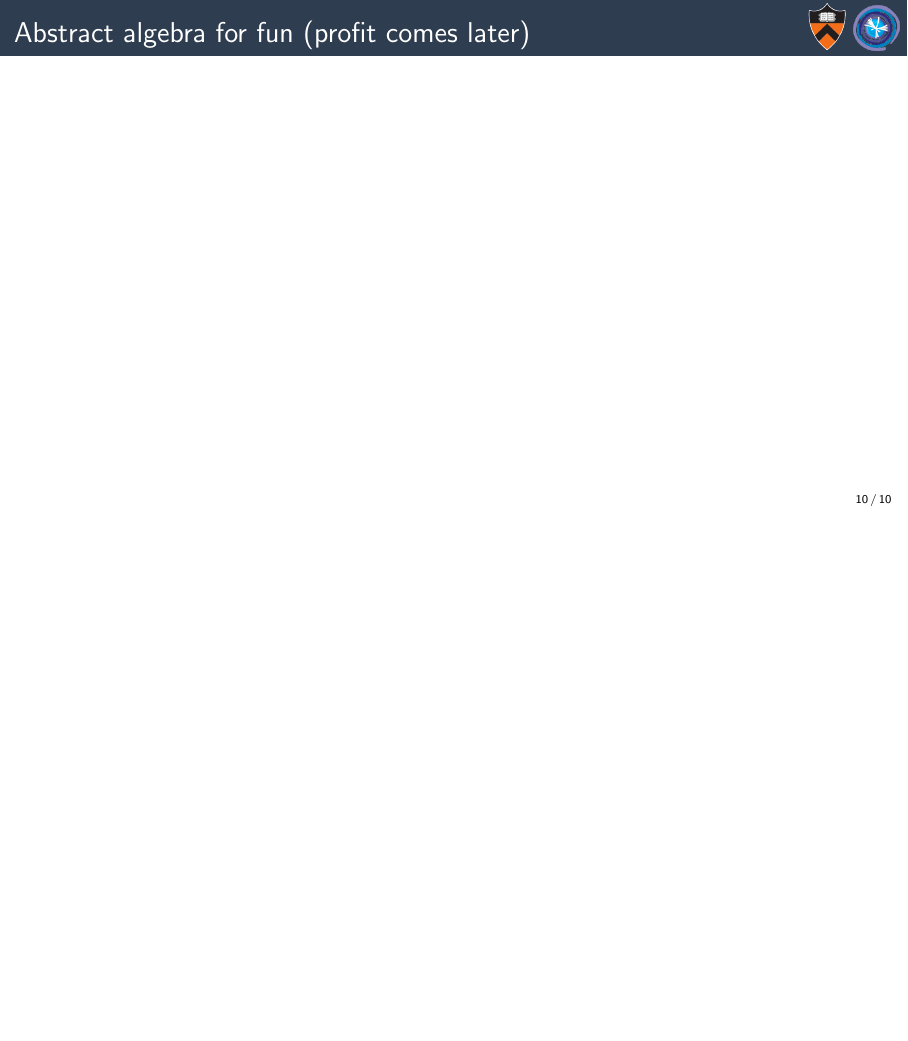
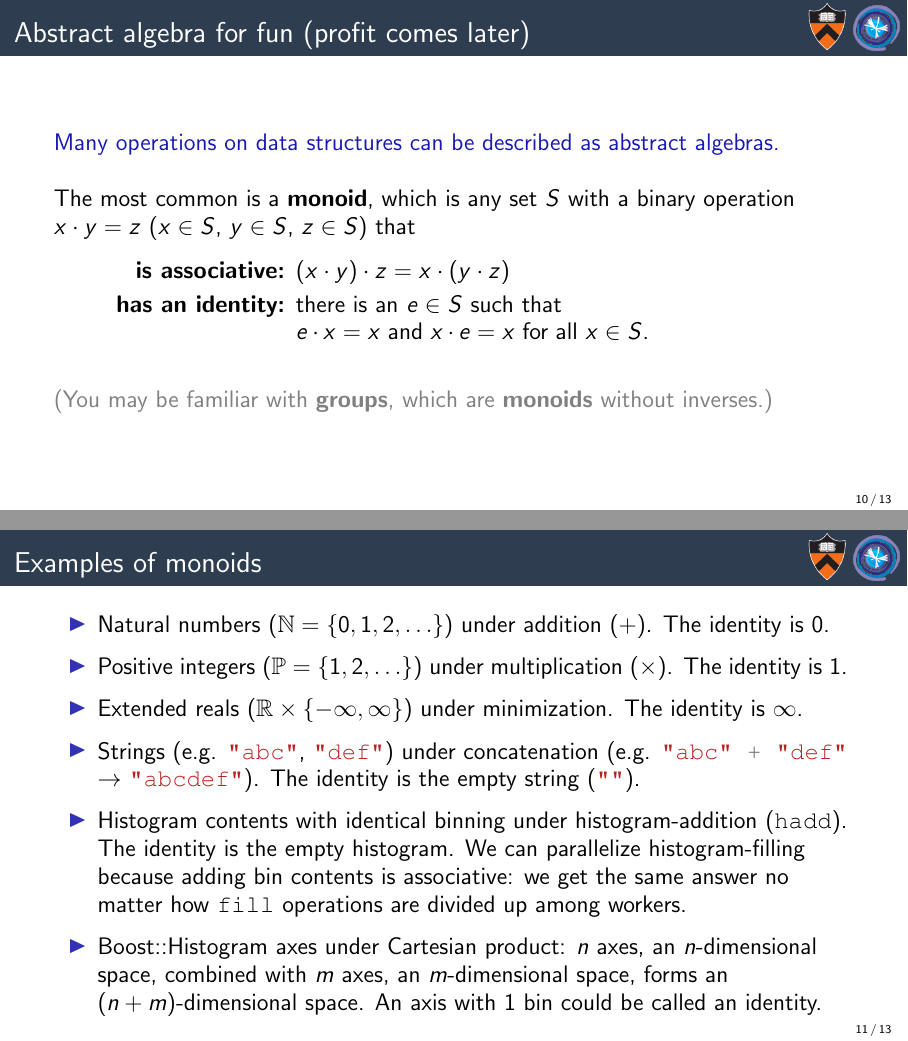
Before and after one commit to jpivarski-talks/2023-11-15-superhistograms-irishep-topical, LaTeX slides (main.tex): page 13 of 13 before the commit and pages 15 and 21 of 24 after it, the two joined at a grey line, the shorter picture padded with empty space. Compiled offline with pdfLaTeX.

Commit message:
Writing.

```diff
--- a/main.tex
+++ b/main.tex
@@ -176,3 +176,57 @@ h.fill(pandas_dataframe)   # one row is a scalar fill operation
 \end{frame}
 
 \begin{frame}{Abstract algebra for fun (profit comes later)}
+\vspace{0.5 cm}
+\large
+
+\textcolor{darkblue}{Many operations on data structures can be described as abstract algebras.}
+
+\vspace{0.5 cm}
+\begin{uncoverenv}<2->
+The most common is a {\bf monoid}, which is any set $S$ with a binary operation $x \cdot y = z$ ($x \in S$, $y \in S$, $z \in S$) that
+
+\begin{center}
+\begin{minipage}{0.5\linewidth}
+\begin{itemize}
+\item[\textcolor{black}{\bf is associative:}] $(x \cdot y) \cdot z = x \cdot (y \cdot z)$
+
+\item[\textcolor{black}{\bf has an identity:}] there is an $e \in S$ such that $e \cdot x = x$ and $x \cdot e = x$ for all $x \in S$.
+\end{itemize}
+\end{minipage}
+\end{center}
+\end{uncoverenv}
+
+\vspace{0.5 cm}
+\uncover<3->{\textcolor{gray}{(You may be familiar with {\bf groups}, which are {\bf monoids} without inverses.)}}
+\end{frame}
+
+\begin{frame}{Examples of monoids}
+\large
+\vspace{0.5 cm}
+
+\begin{itemize}\setlength{\itemsep}{0.25 cm}
+\item<1-> Natural numbers ($\Bbb{N} = \{0, 1, 2, \ldots\}$) under addition ($+$). The identity is $0$.
+\item<2-> Positive integers ($\Bbb{P} = \{1, 2, \ldots\}$) under multiplication ($\times$). The identity is $1$.
+\item<3-> Extended reals ($\Bbb{R} \times \{-\infty, \infty\}$) under minimization. The identity is $\infty$.
+\item<4-> Strings (e.g. \mintinline{python}{"abc"}, \mintinline{python}{"def"}) under concatenation (e.g. \mintinline{python}{"abc" + "def"} $\to$ \mintinline{python}{"abcdef"}). The identity is the empty string (\mintinline{python}{""}).
+\item<5-> Histogram contents with identical binning under histogram-addition (\mintinline{bash}{hadd}). The identity is the empty histogram. We can parallelize histogram-filling because adding bin contents is associative: we get the same answer no matter how \mintinline{python}{fill} operations are divided up among workers.
+\item<6-> Boost::Histogram axes under Cartesian product: $n$ axes, an $n$-dimensional space, combined with $m$ axes, an $m$-dimensional space, forms an $(n + m)$-dimensional space. An axis with 1 bin could be called an identity.
+\end{itemize}
+\end{frame}
+
+\begin{frame}{For superhistograms, we need a semiring}
+\large
+\vspace{0.5 cm}
+
+A {\bf semiring} is any set $S$ with two operations, ``$+$'' and ``$\times$'', such that
+
+\vspace{0.25 cm}
+\begin{center}
+\begin{minipage}{0.9\linewidth}
+\begin{itemize}
+\item $S$ under $+$ is a monoid; let's call its identity ``$0$''.
+\item $S$ under $\times$ is a monoid; let's call its identity ``$1$''.
+\item $+$ is commutative: \fbox{$a + b = b + a$}.
+\item $0$ absorbs everything under $\times$: \fbox{$a \times 0 = 0 = 0 \times a$}.
+\item $\times$ is distributive over $+$: \fbox{$a \times (b + c) = (a \times b) + (a \times c)$} \\ \hfill and \fbox{$(b + c) \times a = (b \times a) + (c \times a)$}.\mbox{\hspace{1.525 cm}}
+\end{itemize}
```
Also changed, not shown: main.tex (12 more changed lines).
